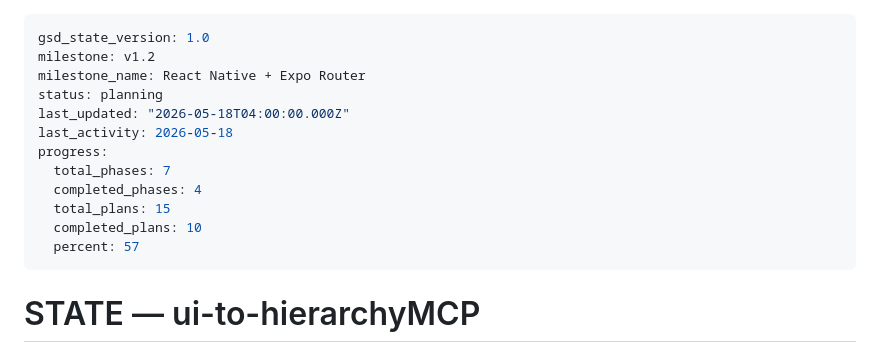
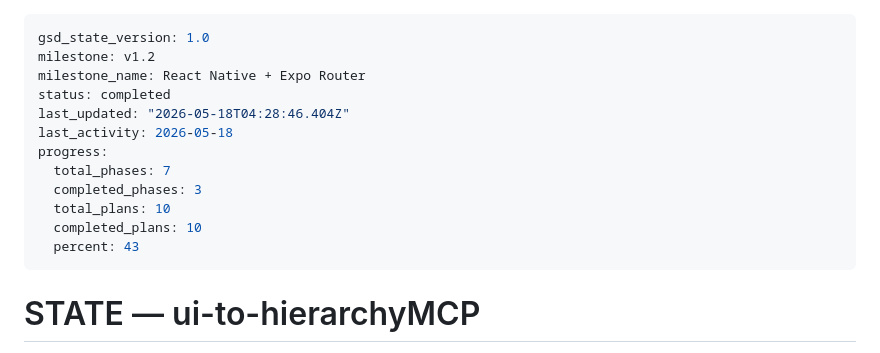
Before and after one commit to dovanhuy2298/ui-to-hierarchy, a Markdown page: .planning/STATE.md, the part around the change. GitHub-like rendering.

```diff
--- a/.planning/STATE.md
+++ b/.planning/STATE.md
@@ -2,15 +2,15 @@
 gsd_state_version: 1.0
 milestone: v1.2
 milestone_name: React Native + Expo Router
-status: planning
-last_updated: "2026-05-18T04:00:00.000Z"
+status: completed
+last_updated: "2026-05-18T04:28:46.404Z"
 last_activity: 2026-05-18
 progress:
   total_phases: 7
-  completed_phases: 4
-  total_plans: 15
+  completed_phases: 3
+  total_plans: 10
   completed_plans: 10
-  percent: 57
+  percent: 43
 ---
 
 # STATE — ui-to-hierarchyMCP
```
